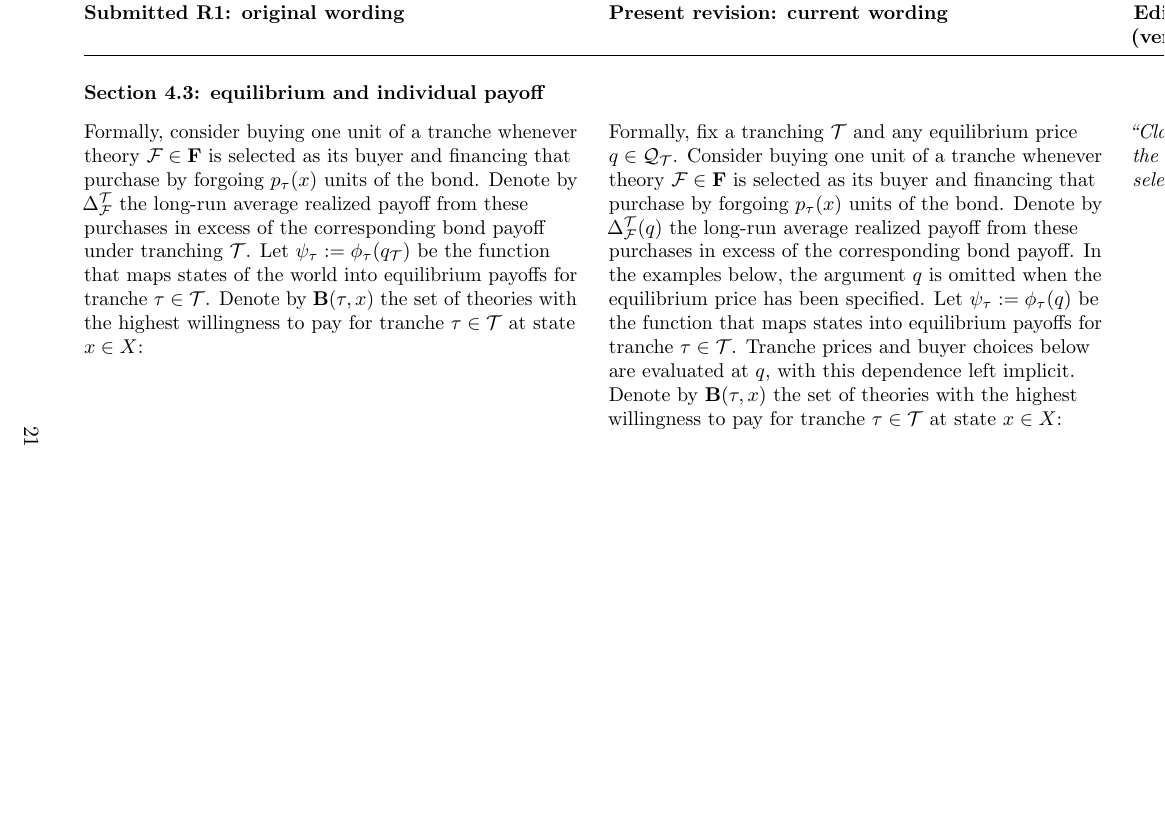
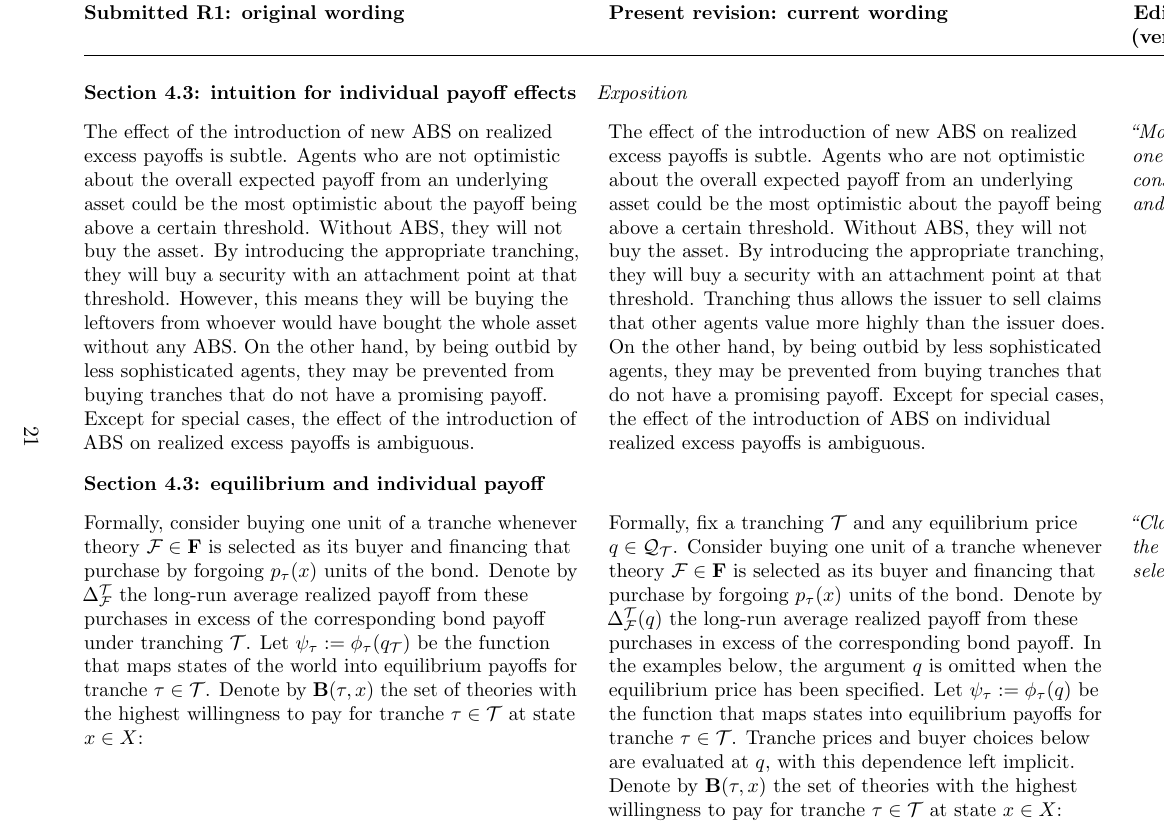
Before and after one commit to oliverpardo1979/Asset-value-and-securitization-under-heterogeneous-beliefs-anew, a LaTeX document (response_letter_R2.tex): part of page 21 of 40 before the commit and part of page 21 of 41 after it, cut so that both start at the same text, the shorter picture padded with empty space. Compiled offline with pdfLaTeX.

Commit message:
Clarify intuition for individual realized payoffs

```diff
--- a/response_letter_R2.tex
+++ b/response_letter_R2.tex
@@ -829,6 +829,19 @@ Proposition 5 states that if the no-tranching benchmark is not issuer-optimal, t
 } \\
 \addlinespace[1em]
 
+% Complete comparison: payoff_intuition
+\multicolumn{3}{@{}p{\linewidth}@{}}{\textbf{Section 4.3: intuition for individual payoff effects}\quad\textit{Exposition}}\\*
+\literalcell{
+The effect of the introduction of new ABS on realized excess payoffs is subtle. Agents who are not optimistic about the overall expected payoff from an underlying asset could be the most optimistic about the payoff being above a certain threshold. Without ABS, they will not buy the asset. By introducing the appropriate tranching, they will buy a security with an attachment point at that threshold. However, this means they will be buying the leftovers from whoever would have bought the whole asset without any ABS. On the other hand, by being outbid by less sophisticated agents, they may be prevented from buying tranches that do not have a promising payoff. Except for special cases, the effect of the introduction of ABS on realized excess payoffs is ambiguous.
+}
+& \literalcell{
+The effect of the introduction of new ABS on realized excess payoffs is subtle. Agents who are not optimistic about the overall expected payoff from an underlying asset could be the most optimistic about the payoff being above a certain threshold. Without ABS, they will not buy the asset. By introducing the appropriate tranching, they will buy a security with an attachment point at that threshold. Tranching thus allows the issuer to sell claims that other agents value more highly than the issuer does. On the other hand, by being outbid by less sophisticated agents, they may be prevented from buying tranches that do not have a promising payoff. Except for special cases, the effect of the introduction of ABS on individual realized excess payoffs is ambiguous.
+}
+& \literalcell{
+\textit{``More generally, please make one final pass for clarity, consistency of terminology, and sentence structure.''}
+} \\
+\addlinespace[1em]
+
 % Complete comparison: payoff_definition
 \multicolumn{3}{@{}p{\linewidth}@{}}{\textbf{Section 4.3: equilibrium and individual payoff}}\\*
 \literalcell{
```
Also changed, not shown: main.tex (+1 -1 lines).
